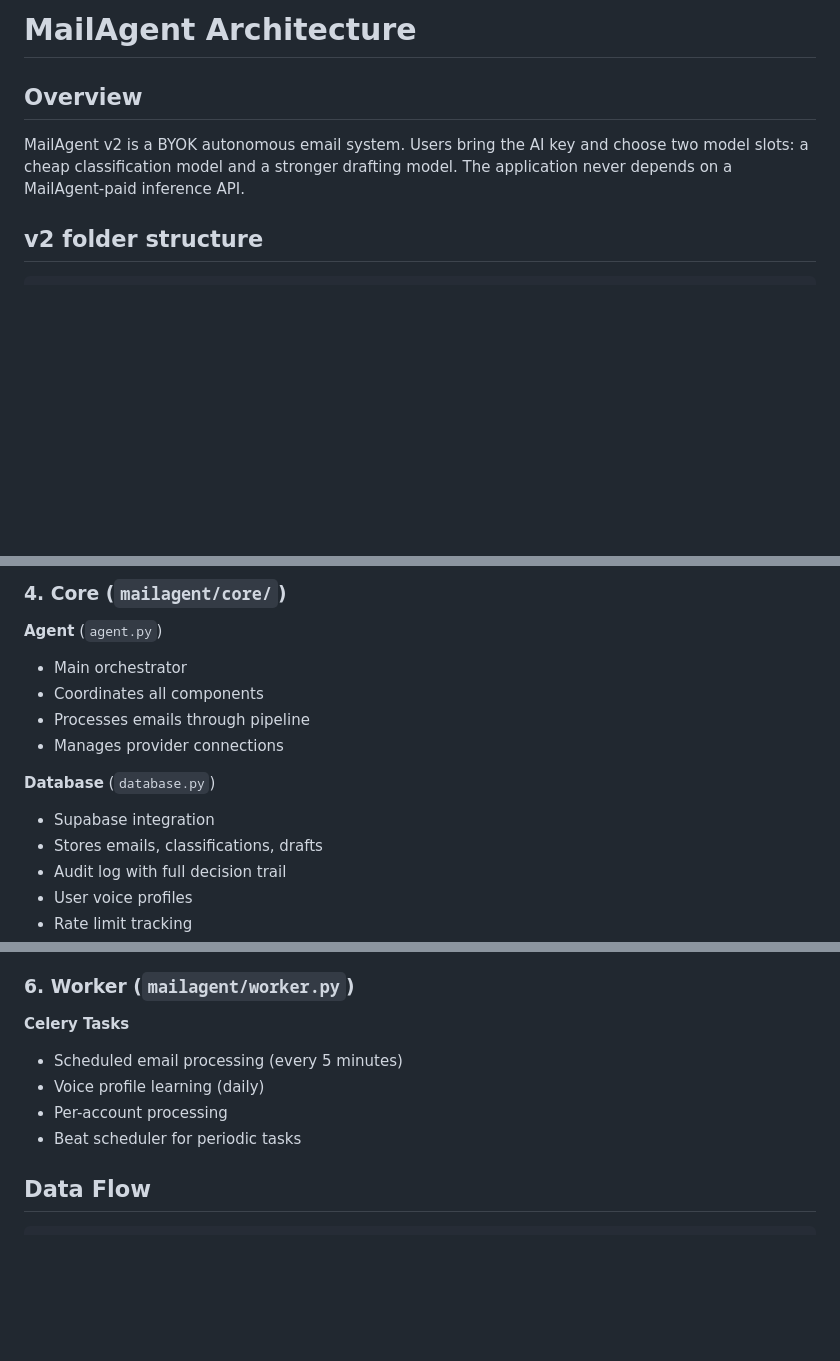
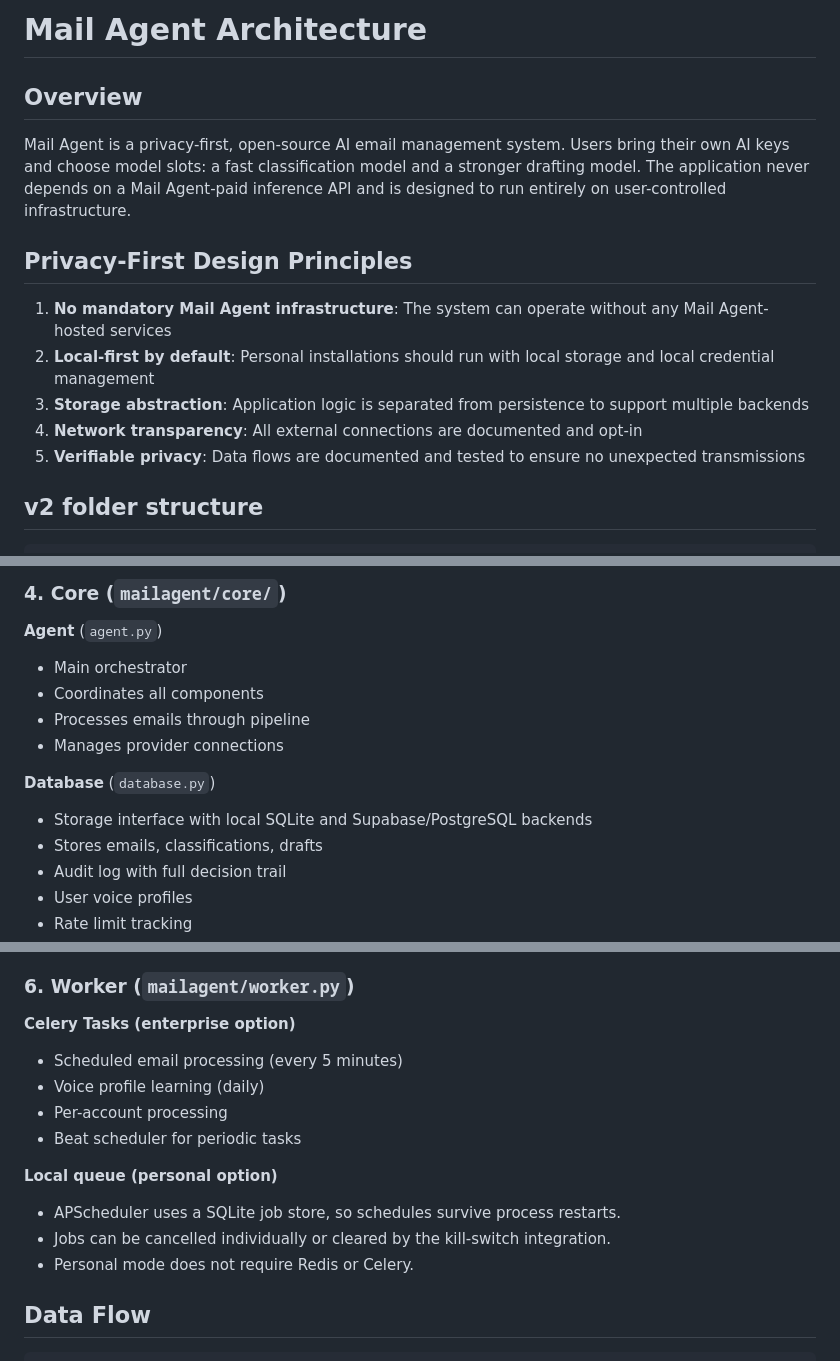
Before and after one commit to Rayed-Hasan/mailagent, a Markdown page: ARCHITECTURE.md, 3 parts joined by grey strips. Drawn GitHub-style; blank space fills up the shorter version.

Commit message:
Document local and enterprise architecture
Co-authored-by: Copilot <223556219+Copilot@users.noreply.github.com>

```diff
--- a/ARCHITECTURE.md
+++ b/ARCHITECTURE.md
@@ -1,10 +1,16 @@
-# MailAgent Architecture
+# Mail Agent Architecture
 
 ## Overview
 
-MailAgent v2 is a BYOK autonomous email system. Users bring the AI key and choose
-two model slots: a cheap classification model and a stronger drafting model.
-The application never depends on a MailAgent-paid inference API.
+Mail Agent is a privacy-first, open-source AI email management system. Users bring their own AI keys and choose model slots: a fast classification model and a stronger drafting model. The application never depends on a Mail Agent-paid inference API and is designed to run entirely on user-controlled infrastructure.
+
+## Privacy-First Design Principles
+
+1. **No mandatory Mail Agent infrastructure**: The system can operate without any Mail Agent-hosted services
+2. **Local-first by default**: Personal installations should run with local storage and local credential management
+3. **Storage abstraction**: Application logic is separated from persistence to support multiple backends
+4. **Network transparency**: All external connections are documented and opt-in
+5. **Verifiable privacy**: Data flows are documented and tested to ensure no unexpected transmissions
 
 ## v2 folder structure
 
@@ -118,7 +124,7 @@ then queues and notifies rather than silently failing.
 - Manages provider connections
 
 **Database** (`database.py`)
-- Supabase integration
+- Storage interface with local SQLite and Supabase/PostgreSQL backends
 - Stores emails, classifications, drafts
 - Audit log with full decision trail
 - User voice profiles
@@ -149,11 +155,16 @@ then queues and notifies rather than silently failing.
 
 ### 6. Worker (`mailagent/worker.py`)
 
-**Celery Tasks**
+**Celery Tasks (enterprise option)**
 - Scheduled email processing (every 5 minutes)
 - Voice profile learning (daily)
 - Per-account processing
 - Beat scheduler for periodic tasks
+
+**Local queue (personal option)**
+- APScheduler uses a SQLite job store, so schedules survive process restarts.
+- Jobs can be cancelled individually or cleared by the kill-switch integration.
+- Personal mode does not require Redis or Celery.
 
 ## Data Flow
 
```
